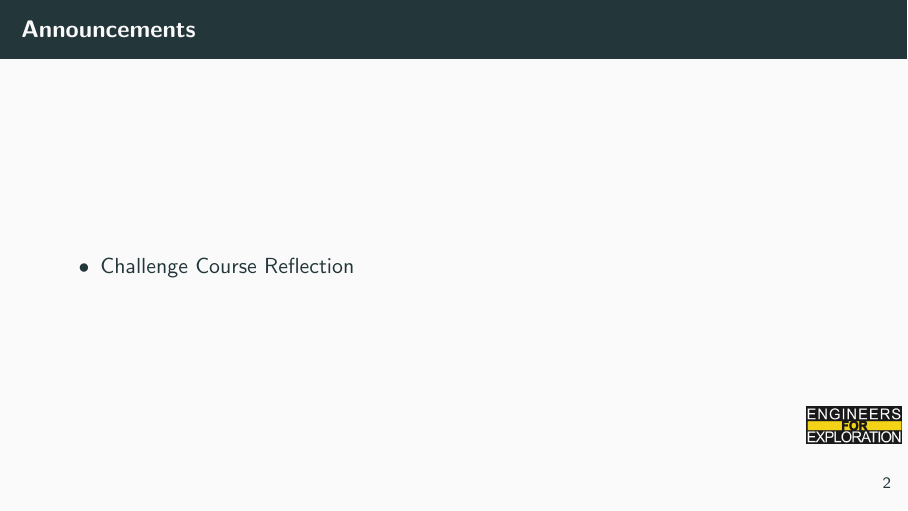
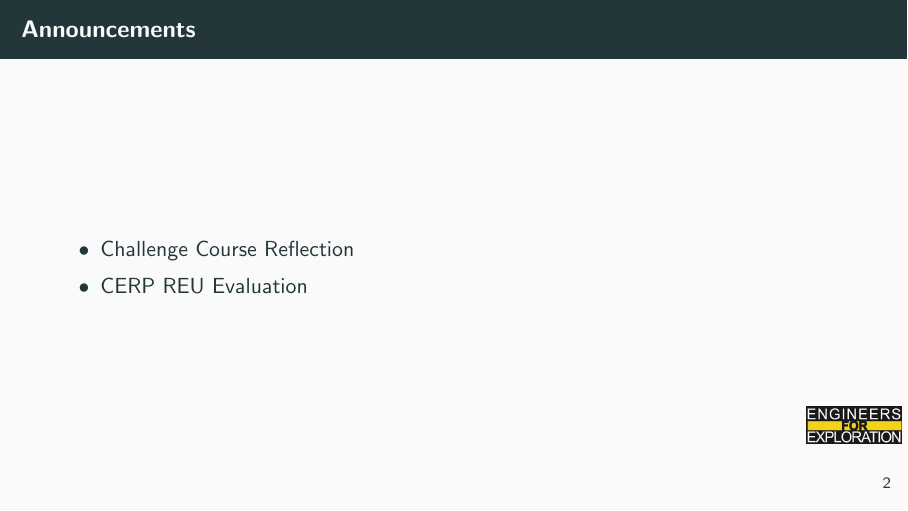
Before and after one commit to UCSD-E4E/weekly_presentations, LaTeX slides (presentation.tex, which reads announcements.tex): page 3 of 8. Compiled offline with pdfLaTeX.

Commit message:
Update announcements.tex

```diff
--- a/announcements.tex
+++ b/announcements.tex
@@ -2,5 +2,6 @@
 \begin{frame}{Announcements}
     \begin{itemize}
         \item Challenge Course Reflection
+        \item CERP REU Evaluation
     \end{itemize}
 \end{frame}
```
